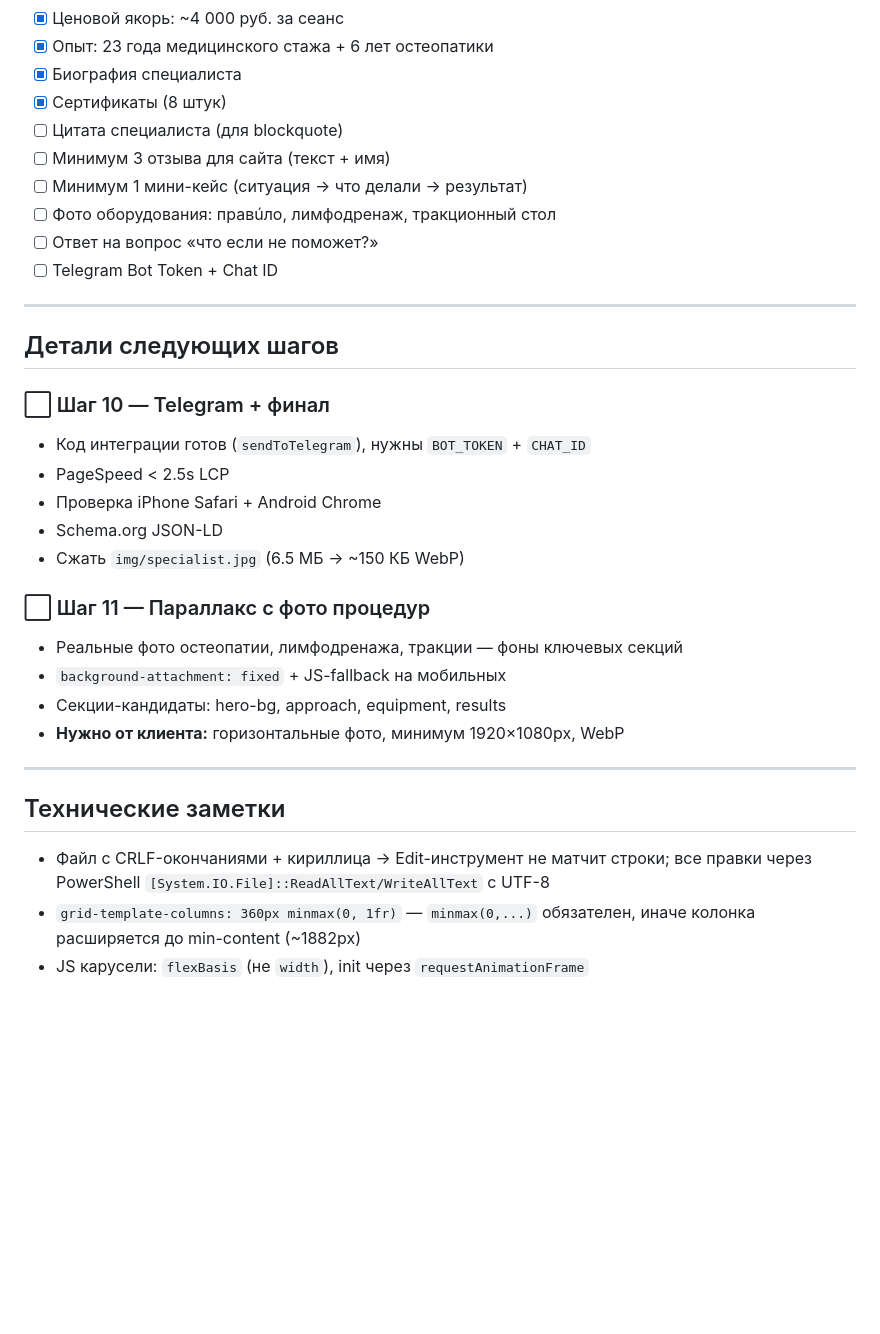
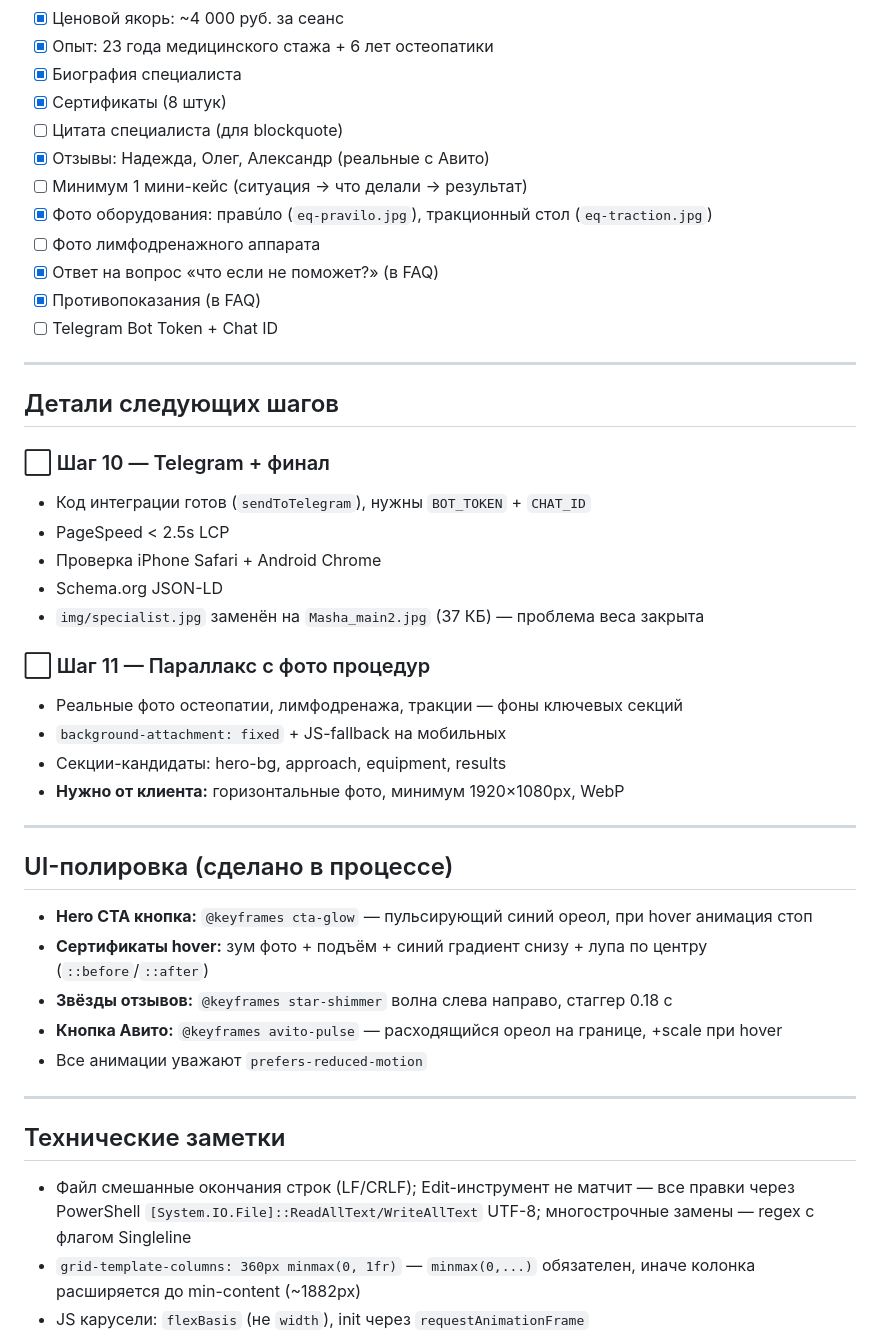
Before and after one commit to AbramovDmt/site-tonus, a Markdown page: plan.md, the part around one of its changes. Rendered like a GitHub page; blank space fills up the shorter version.

Commit message:
docs: update plan.md — equipment photos, reviews, FAQ, UI polish, tech notes

```diff
--- a/plan.md
+++ b/plan.md
@@ -120,10 +124,12 @@
 - [x] Биография специалиста
 - [x] Сертификаты (8 штук)
 - [ ] Цитата специалиста (для blockquote)
-- [ ] Минимум 3 отзыва для сайта (текст + имя)
+- [x] Отзывы: Надежда, Олег, Александр (реальные с Авито)
 - [ ] Минимум 1 мини-кейс (ситуация → что делали → результат)
-- [ ] Фото оборудования: правúло, лимфодренаж, тракционный стол
-- [ ] Ответ на вопрос «что если не поможет?»
+- [x] Фото оборудования: правúло (`eq-pravilo.jpg`), тракционный стол (`eq-traction.jpg`)
+- [ ] Фото лимфодренажного аппарата
+- [x] Ответ на вопрос «что если не поможет?» (в FAQ)
+- [x] Противопоказания (в FAQ)
 - [ ] Telegram Bot Token + Chat ID
 
 ---
@@ -136,7 +142,7 @@
 - PageSpeed < 2.5s LCP
 - Проверка iPhone Safari + Android Chrome
 - Schema.org JSON-LD
-- Сжать `img/specialist.jpg` (6.5 МБ → ~150 КБ WebP)
+- `img/specialist.jpg` заменён на `Masha_main2.jpg` (37 КБ) — проблема веса закрыта
 
 ### ⬜ Шаг 11 — Параллакс с фото процедур
 
@@ -147,9 +153,19 @@
 
 ---
 
+## UI-полировка (сделано в процессе)
+
+- **Hero CTA кнопка:** `@keyframes cta-glow` — пульсирующий синий ореол, при hover анимация стоп
+- **Сертификаты hover:** зум фото + подъём + синий градиент снизу + лупа по центру (`::before`/`::after`)
+- **Звёзды отзывов:** `@keyframes star-shimmer` волна слева направо, стаггер 0.18 с
+- **Кнопка Авито:** `@keyframes avito-pulse` — расходящийся ореол на границе, +scale при hover
+- Все анимации уважают `prefers-reduced-motion`
+
+---
+
 ## Технические заметки
 
-- Файл с CRLF-окончаниями + кириллица → Edit-инструмент не матчит строки; все правки через PowerShell `[System.IO.File]::ReadAllText/WriteAllText` с UTF-8
+- Файл смешанные окончания строк (LF/CRLF); Edit-инструмент не матчит — все правки через PowerShell `[System.IO.File]::ReadAllText/WriteAllText` UTF-8; многострочные замены — regex с флагом Singleline
 - `grid-template-columns: 360px minmax(0, 1fr)` — `minmax(0,...)` обязателен, иначе колонка расширяется до min-content (~1882px)
 - JS карусели: `flexBasis` (не `width`), init через `requestAnimationFrame`
 - SVG-путь телефона (`phone` Feather Icons): правильный путь с `stroke-linecap="round" stroke-linejoin="round"`
```
Also changed, not shown: other parts of plan.md (+9 -5 lines).
